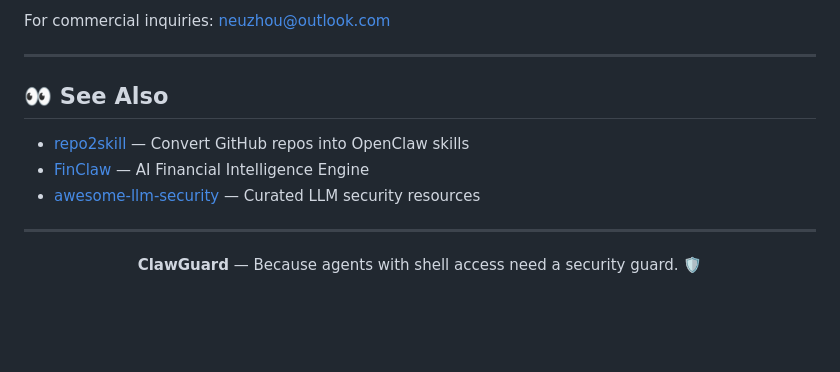
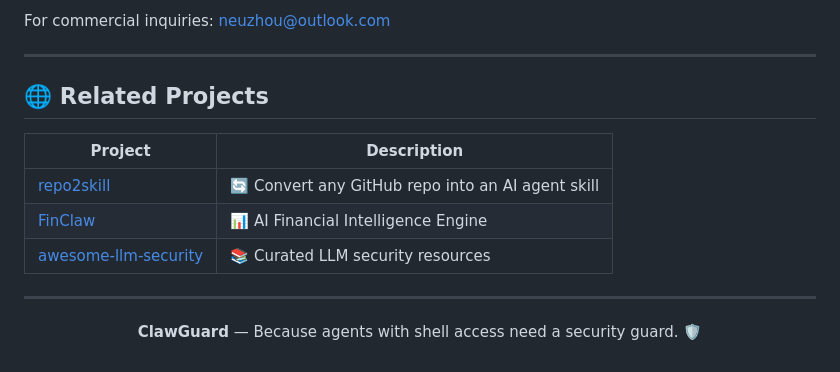
Before and after one commit to NeuZhou/clawguard, a Markdown page: README.md, the part around the change. Rendered like a GitHub page; blank space fills up the shorter version.

Commit message:
docs: add cross-project references

```diff
--- a/README.md
+++ b/README.md
@@ -290,11 +290,13 @@ For commercial inquiries: neuzhou@outlook.com
 
 ---
 
-## 👀 See Also
+## 🌐 Related Projects
 
-- [repo2skill](https://github.com/NeuZhou/repo2skill) — Convert GitHub repos into OpenClaw skills
-- [FinClaw](https://github.com/NeuZhou/finclaw) — AI Financial Intelligence Engine
-- [awesome-llm-security](https://github.com/NeuZhou/awesome-llm-security) — Curated LLM security resources
+| Project | Description |
+|---------|-------------|
+| [repo2skill](https://github.com/NeuZhou/repo2skill) | 🔄 Convert any GitHub repo into an AI agent skill |
+| [FinClaw](https://github.com/NeuZhou/finclaw) | 📊 AI Financial Intelligence Engine |
+| [awesome-llm-security](https://github.com/NeuZhou/awesome-llm-security) | 📚 Curated LLM security resources |
 
 ---
 
```
